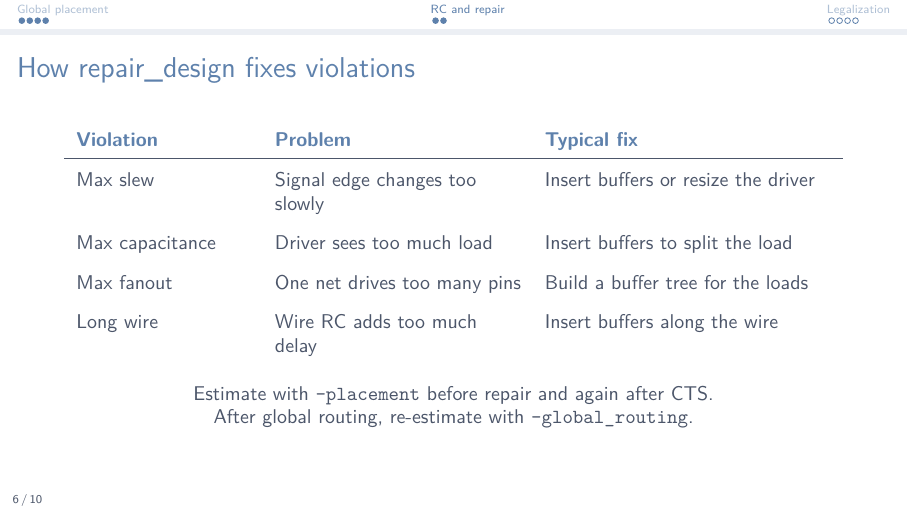
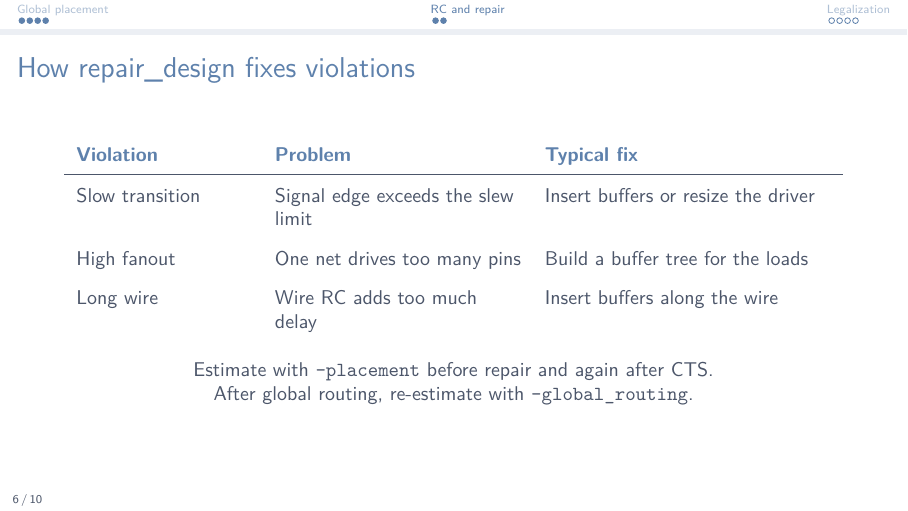
Before and after one commit to kcaisley/hotpot, LaTeX slides (slides/placement.tex): page 6 of 10. Compiled offline with pdfLaTeX.

Commit message:
Simplify repair design examples to three cases

```diff
--- a/slides/placement.tex
+++ b/slides/placement.tex
@@ -141,13 +141,10 @@ estimate_parasitics -placement
 \textcolor{NordBlue}{\textbf{Problem}} &
 \textcolor{NordBlue}{\textbf{Typical fix}} \\
 \hline
-Max slew &
-Signal edge changes too slowly &
+Slow transition &
+Signal edge exceeds the slew limit &
 Insert buffers or resize the driver \\
-Max capacitance &
-Driver sees too much load &
-Insert buffers to split the load \\
-Max fanout &
+High fanout &
 One net drives too many pins &
 Build a buffer tree for the loads \\
 Long wire &
```
Also changed, not shown: slides/placement.pdf.
